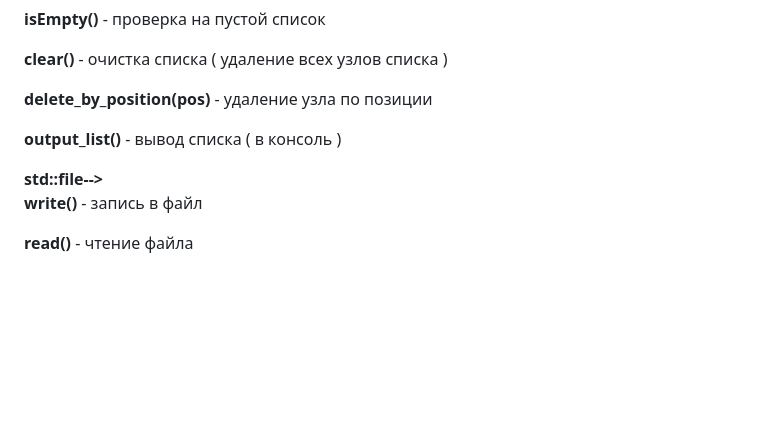
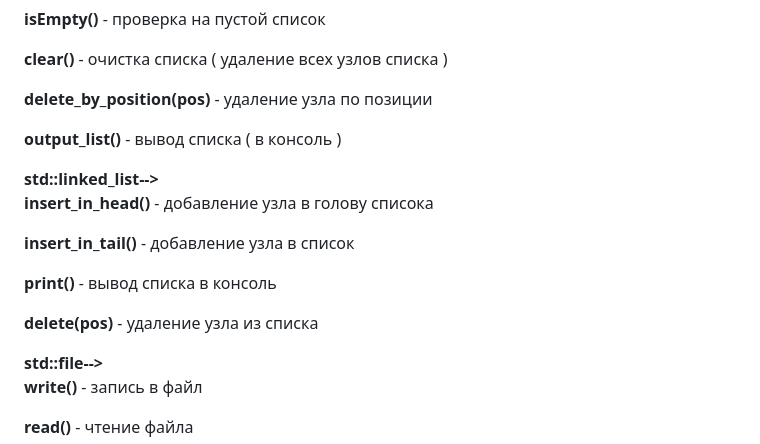
Before and after one commit to Santas7/std_for_javascript, a Markdown page: README.md, the part around the change. GitHub-like rendering; blank space fills up the shorter version.

```diff
--- a/README.md
+++ b/README.md
@@ -157,6 +157,16 @@ output_array()** - метод печати массива в консоль (о
 
 **output_list()** - вывод списка ( в консоль )
 
+**std::linked_list-->**\
+**insert_in_head()** - добавление узла в голову списока
+
+**insert_in_tail()** - добавление узла в список
+
+**print()** - вывод списка в консоль
+
+**delete(pos)** - удаление узла из списка
+
+
 **std::file-->**\
 **write()** - запись в файл
 
```
